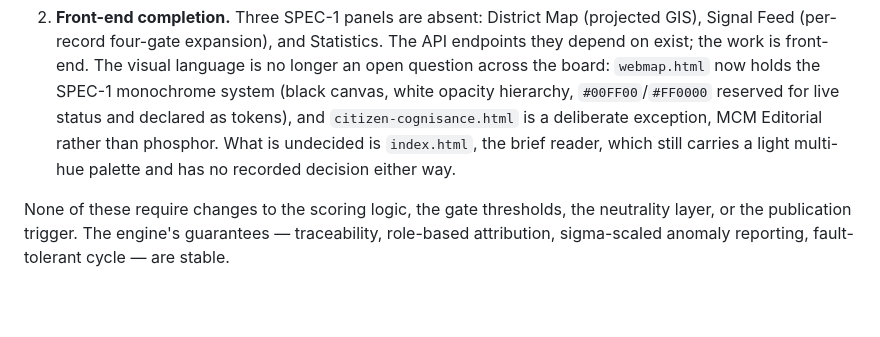
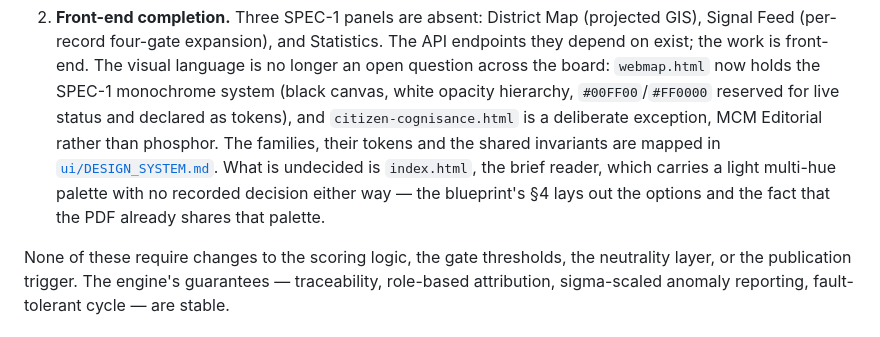
Before and after one commit to CLS-1000/pdx-1i, a Markdown page: README.md, the part around the change. GitHub-like rendering; blank space fills up the shorter version.

```diff
--- a/README.md
+++ b/README.md
@@ -95,9 +95,12 @@ brief — is built; see *Not built yet* for what it does and refuses to do.
    longer an open question across the board: `webmap.html` now holds the SPEC-1
    monochrome system (black canvas, white opacity hierarchy, `#00FF00`/`#FF0000`
    reserved for live status and declared as tokens), and `citizen-cognisance.html` is
-   a deliberate exception, MCM Editorial rather than phosphor. What is undecided is
-   `index.html`, the brief reader, which still carries a light multi-hue palette and
-   has no recorded decision either way.
+   a deliberate exception, MCM Editorial rather than phosphor. The families, their
+   tokens and the shared invariants are mapped in
+   [`ui/DESIGN_SYSTEM.md`](ui/DESIGN_SYSTEM.md). What is undecided is `index.html`,
+   the brief reader, which carries a light multi-hue palette with no recorded
+   decision either way — the blueprint's §4 lays out the options and the fact that
+   the PDF already shares that palette.
 
 None of these require changes to the scoring logic, the gate thresholds, the neutrality
 layer, or the publication trigger. The engine's guarantees — traceability, role-based
```
Also changed, not shown: ui/DESIGN.md (+4 -2 lines), ui/DESIGN_SYSTEM.md (added, +192 -0 lines).
